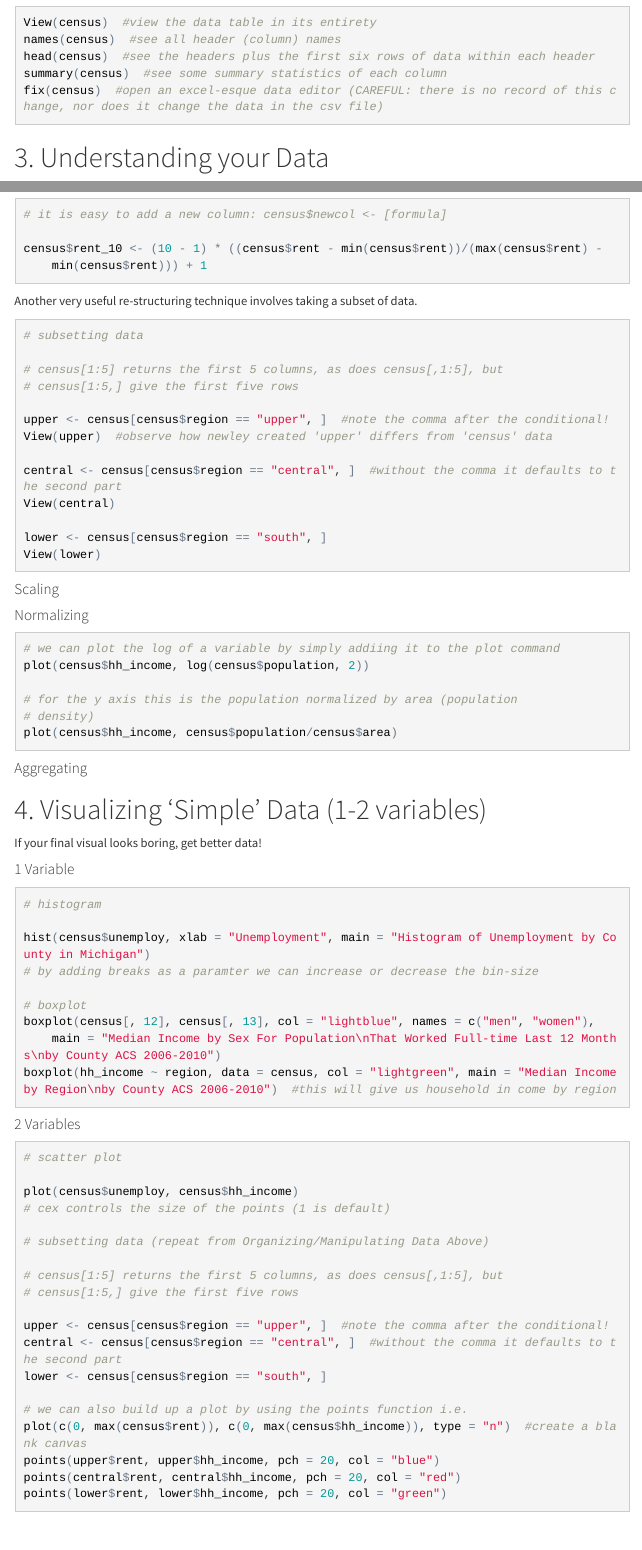
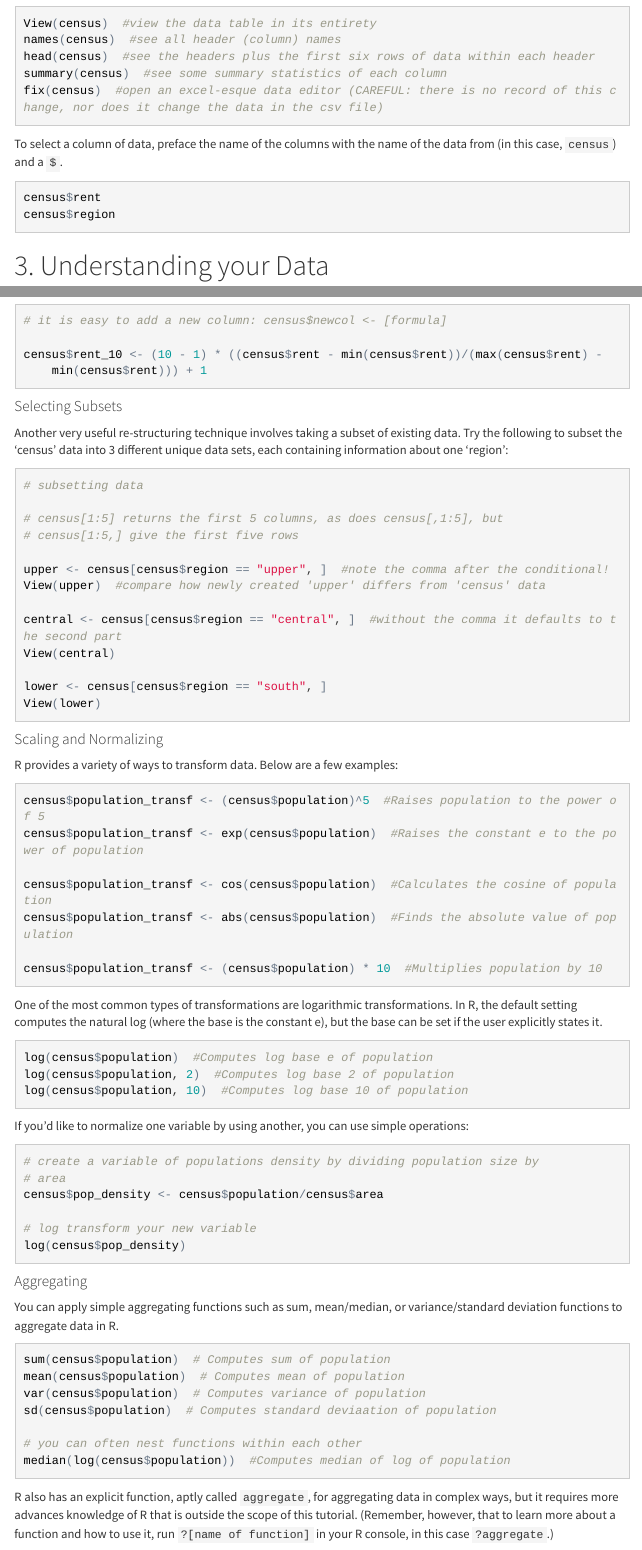
Before and after one commit to clarkdatalabs/datavis_r, an R Markdown document (datavis_r_script_part1.Rmd): the page in a window 1100 px wide, from 1850 px down before the commit and from 1890 px down after it, so that both start at the same text, and a second part further down, joined at a grey line. The pictures show the output file datavis_r_script_part1.html that the author committed with the source, opened offline; menus at the side of the page are left out.

Commit message:
finished section 3.ii

````diff
--- a/datavis_r_script_part1.Rmd
+++ b/datavis_r_script_part1.Rmd
@@ -107,6 +108,12 @@ names(census) #see all header (column) names
 head(census) #see the headers plus the first six rows of data within each header
 summary(census) #see some summary statistics of each column
 fix(census) #open an excel-esque data editor (CAREFUL: there is no record of this change, nor does it change the data in the csv file)
+```
+
+To select a column of data, preface the name of the columns with the name of the data from (in this case, `census`) and a `$`.
+```{r}
+census$rent
+census$region
 ```
 
 
@@ -203,7 +214,9 @@ census$rent_10 <- (10-1) * ( (census$rent - min(census$rent)) / (max(census$rent
 
 ```
 
-Another very useful re-structuring technique involves taking a subset of data. Try the following:
+#### Selecting Subsets
+
+Another very useful re-structuring technique involves taking a subset of existing data. Try the following to subset the 'census' data into 3 different unique data sets, each containing information about one 'region':
 ```{r}
 #subsetting data
 ################
@@ -211,7 +224,7 @@ Another very useful re-structuring technique involves taking a subset of data. T
 # census[1:5] returns the first 5 columns, as does census[,1:5], but census[1:5,] give the first five rows
 
 upper <- census[census$region=="upper",] #note the comma after the conditional!
-View(upper) #observe how newley created "upper" differs from "census" data
+View(upper) #compare how newly created "upper" differs from "census" data
 
 central <- census[census$region=="central",] #without the comma it defaults to the second part
 View(central)
@@ -221,17 +234,48 @@ View(lower)
 ```
 
 
-#### Scaling
+#### Scaling and Normalizing
 
-#### Normalizing
+R provides a variety of ways to transform data. Below are a few examples:
+```{r}
+census$population_transf <- (census$population)^5 #Raises population to the power of 5
+census$population_transf <- exp(census$population) #Raises the constant e to the power of population
 
+census$population_transf <- cos(census$population) #Calculates the cosine of population
+census$population_transf <- abs(census$population) #Finds the absolute value of population
+
+census$population_transf <- (census$population)*10 #Multiplies population by 10
+```
+
+One of the most common types of transformations are logarithmic transformations. In R, the default setting computes the natural log (where the base is the constant e), but the base can be set if the user explicitly states it.
 ```{r}
-#we can plot the log of a variable by simply addiing it to the plot command
-plot(census$hh_income, log(census$population,2))
+log(census$population) #Computes log base e of population
+log(census$population, 2) #Computes log base 2 of population
+log(census$population, 10) #Computes log base 10 of population
+```
 
-#for the y axis this is the population normalized by area (population density)
-plot(census$hh_income, census$population/census$area)
+If you'd like to normalize one variable by using another, you can use simple operations:
+```{r}
+#create a variable of populations density by dividing population size by area
+census$pop_density <- census$population/census$area
+
+#log transform your new variable
+log(census$pop_density)
+
 ```
+
 
 #### Aggregating
 
+You can apply simple aggregating functions such as sum, mean/median, or variance/standard deviation functions to aggregate data in R.
+```{r}
+sum(census$population) # Computes sum of population
+mean(census$population) # Computes mean of population
+var(census$population) # Computes variance of population
+sd(census$population) # Computes standard deviaation of population
+
+#you can often nest functions within each other
+median(log(census$population)) #Computes median of log of population
+```
+
+R also has an explicit function, aptly called `aggregate`, for aggregating data in complex ways, but it requires more advances knowledge of R that is outside the scope of this tutorial. (Remember, however, that to learn more about a function and how to use it, run `?[name of function]` in your R console, in this case `?aggregate`.)
````
Also changed, not shown: datavis_r_script_part1.html, datavis_r_script_part1.Rmd (29 more changed lines), 1 other file.
